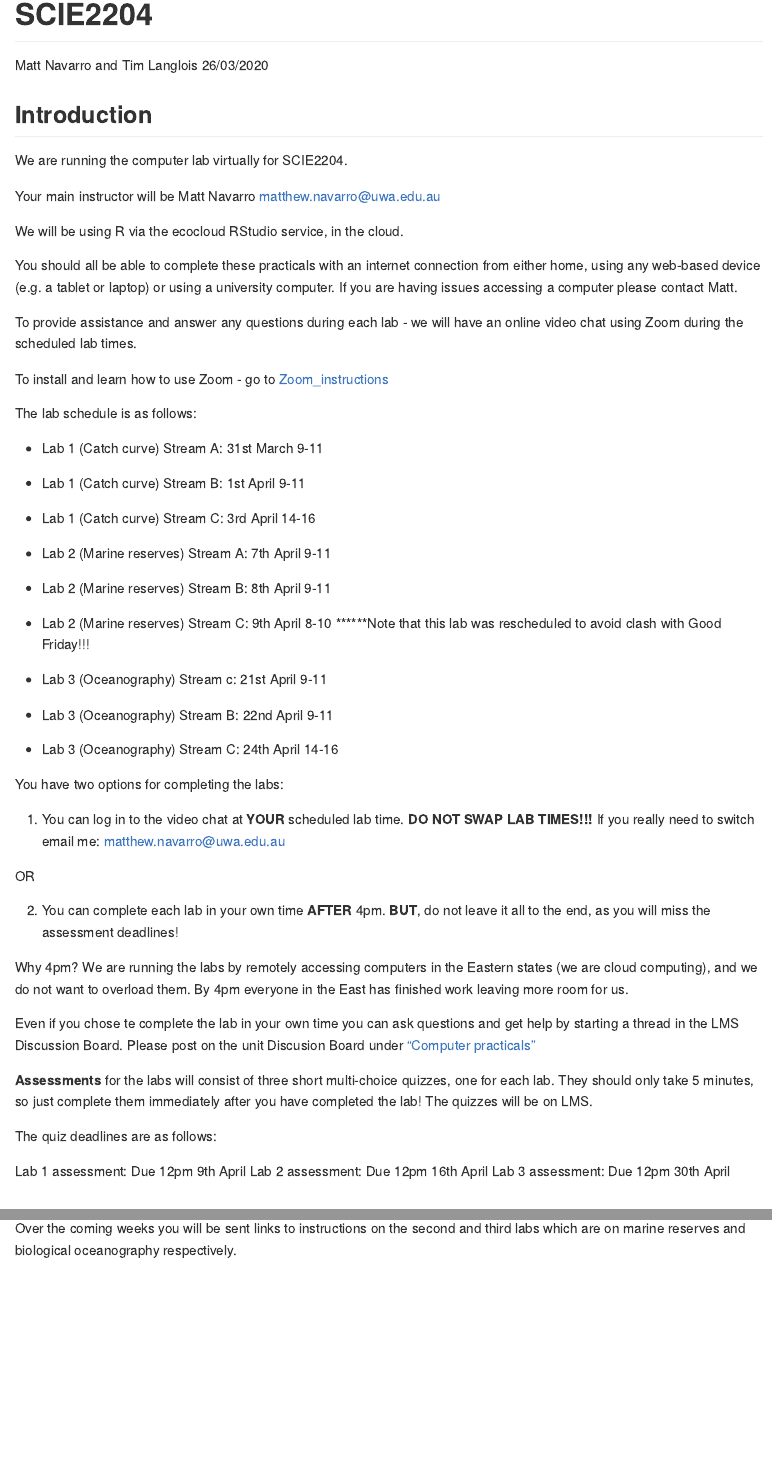
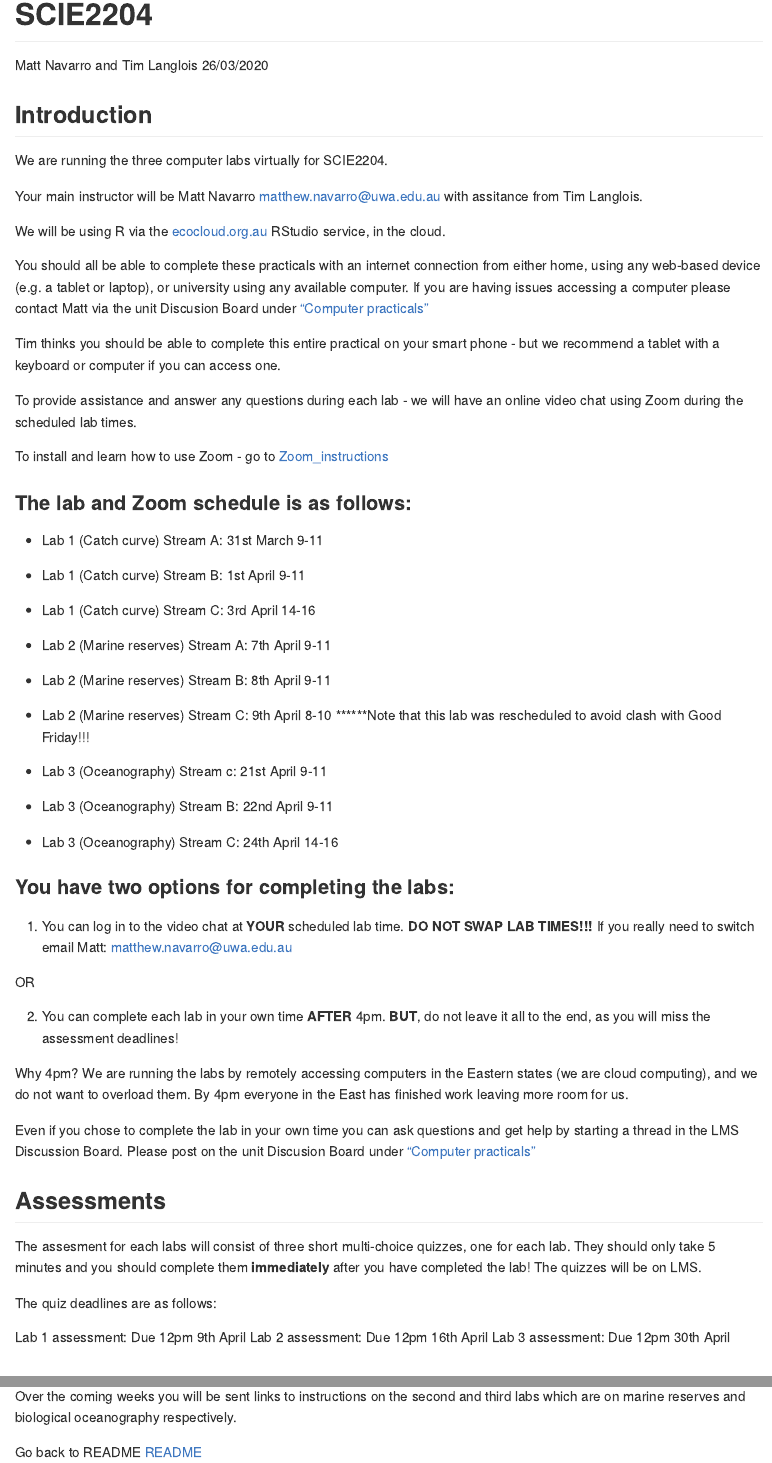
Before and after one commit to UWA-SCIE2204-Marine-Systems/1-instructions, an R Markdown document (1-lab-schedule-and-instructions.Rmd): the page in a window 1100 px wide, from 80 px down, and a second part further down, joined at a grey line. The pictures show the output file 1-lab-schedule-and-instructions.md that the author committed with the source, drawn offline in the style of GitHub.

Commit message:
Added links

```diff
--- a/1-lab-schedule-and-instructions.Rmd
+++ b/1-lab-schedule-and-instructions.Rmd
@@ -11,20 +11,22 @@ knitr::opts_chunk$set(echo = TRUE)
 
 ## Introduction
 
-We are running the computer lab virtually for SCIE2204.
+We are running the three computer labs virtually for SCIE2204.
 
-Your main instructor will be Matt Navarro <matthew.navarro@uwa.edu.au>
+Your main instructor will be Matt Navarro <matthew.navarro@uwa.edu.au> with assitance from Tim Langlois.
 
-We will be using R via the ecocloud RStudio service, in the cloud.
+We will be using R via the [ecocloud.org.au](https://app.ecocloud.org.au/) RStudio service, in the cloud.
 
-You should all be able to complete these practicals with an internet connection from either home, using any web-based device (e.g. a tablet or laptop) or using a university computer. If you are having issues accessing a computer please contact Matt.
+You should all be able to complete these practicals with an internet connection from either home, using any web-based device (e.g. a tablet or laptop), or university using any available computer. If you are having issues accessing a computer please contact Matt via the unit Discusion Board under ["Computer practicals"](https://lms.uwa.edu.au/webapps/discussionboard/do/forum?action=list_threads&course_id=_51767_1&nav=discussion_board_entry&conf_id=_214217_1&forum_id=_232476_1)
+
+Tim thinks you should be able to complete this entire practical on your smart phone - but we recommend a tablet with a keyboard  or computer if you can access one.
 
 To provide assistance and answer any questions during each lab - we will have an online video chat using Zoom during the scheduled lab times.
 
 To install and learn how to use Zoom - go to [Zoom_instructions](https://github.com/UWA-SCIE2204-Marine-Systems/1-instructions/blob/master/2-zoom-instructions.md)
 
 
-The lab schedule is as follows:
+### The lab and Zoom schedule is as follows:
 
 - Lab 1 (Catch curve) Stream A: 31st March 9-11
 - Lab 1 (Catch curve) Stream B: 1st April 9-11
@@ -38,9 +40,10 @@ The lab schedule is as follows:
 - Lab 3 (Oceanography) Stream B: 22nd April 9-11
 - Lab 3 (Oceanography) Stream C: 24th April 14-16
 
-You have two options for completing the labs:
 
-1. You can log in to the video chat at **YOUR** scheduled lab time. **DO NOT SWAP LAB TIMES!!!** If you really need to switch email me: matthew.navarro@uwa.edu.au
+### You have two options for completing the labs:
+
+1. You can log in to the video chat at **YOUR** scheduled lab time. **DO NOT SWAP LAB TIMES!!!** If you really need to switch email Matt: matthew.navarro@uwa.edu.au
 
 OR
 
@@ -48,10 +51,12 @@ OR
 
 Why 4pm? We are running the labs by remotely accessing computers in the Eastern states (we are cloud computing), and we do not want to overload them. By 4pm everyone in the East has finished work leaving more room for us.
 
-Even if you chose te complete the lab in your own time you can ask questions and get help by starting a thread in the LMS Discussion Board. Please post on the unit Discusion Board under ["Computer practicals"](https://lms.uwa.edu.au/webapps/discussionboard/do/forum?action=list_threads&course_id=_51767_1&nav=discussion_board_entry&conf_id=_214217_1&forum_id=_232476_1)
+Even if you chose to complete the lab in your own time you can ask questions and get help by starting a thread in the LMS Discussion Board. Please post on the unit Discusion Board under ["Computer practicals"](https://lms.uwa.edu.au/webapps/discussionboard/do/forum?action=list_threads&course_id=_51767_1&nav=discussion_board_entry&conf_id=_214217_1&forum_id=_232476_1)
 
 
-**Assessments** for the labs will consist of three short multi-choice quizzes, one for each lab. They should only take 5 minutes, so just complete them immediately after you have completed the lab! The quizzes will be on LMS.
+## Assessments
+
+The assesment for each labs will consist of three short multi-choice quizzes, one for each lab. They should only take 5 minutes and you should complete them **immediately** after you have completed the lab! The quizzes will be on LMS.
 
 The quiz deadlines are as follows:
 
@@ -71,0 +80 @@ Over the coming weeks you will be sent links to instructions on the second and t
+Go back to README [README](https://github.com/UWA-SCIE2204-Marine-Systems/1-instructions/blob/master/README.md)
```
Also changed, not shown: 3-how-to-use-ecocloud.rmd (+4 -0 lines), 1-lab-schedule-and-instructions.md, 3-how-to-use-ecocloud.md, README.md, 1-lab-schedule-and-instructions.Rmd (5 more changed lines).
